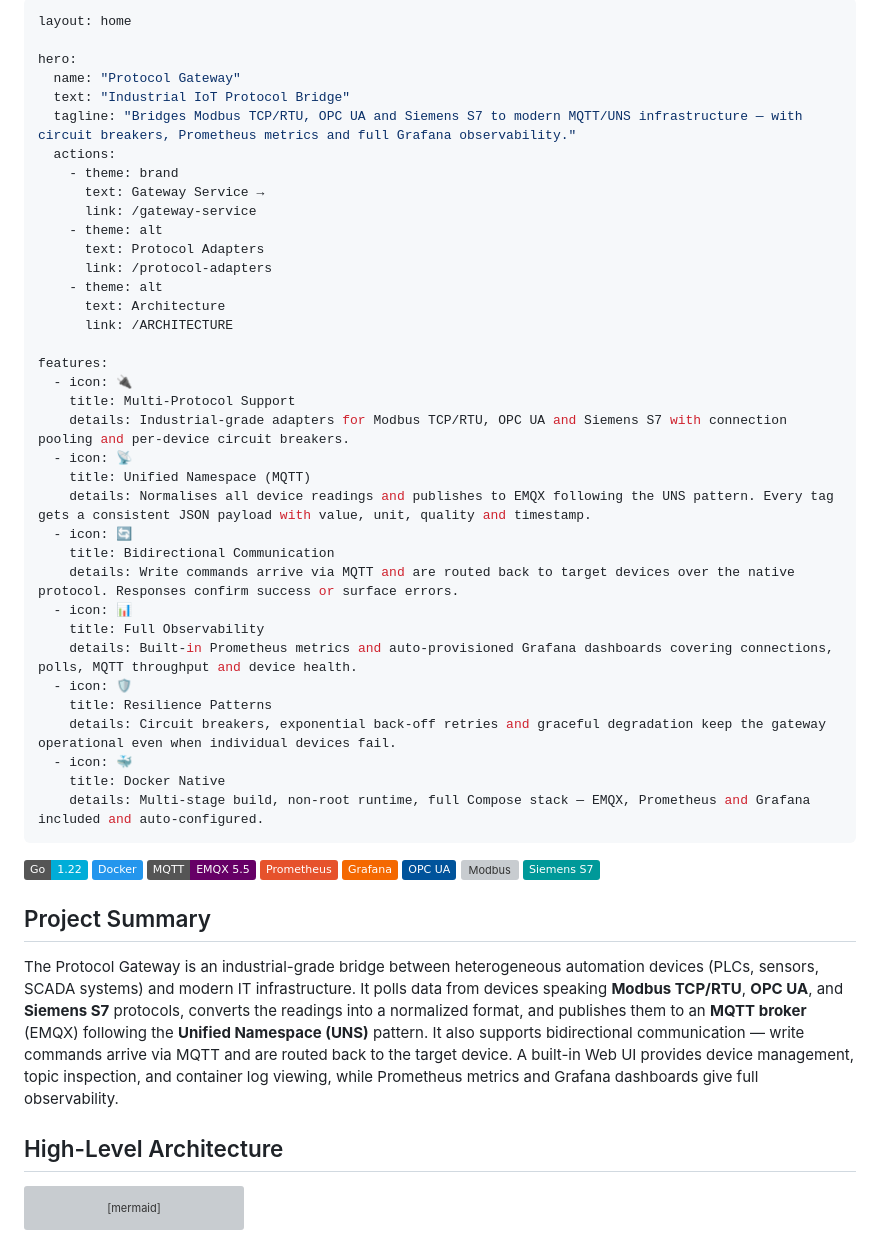
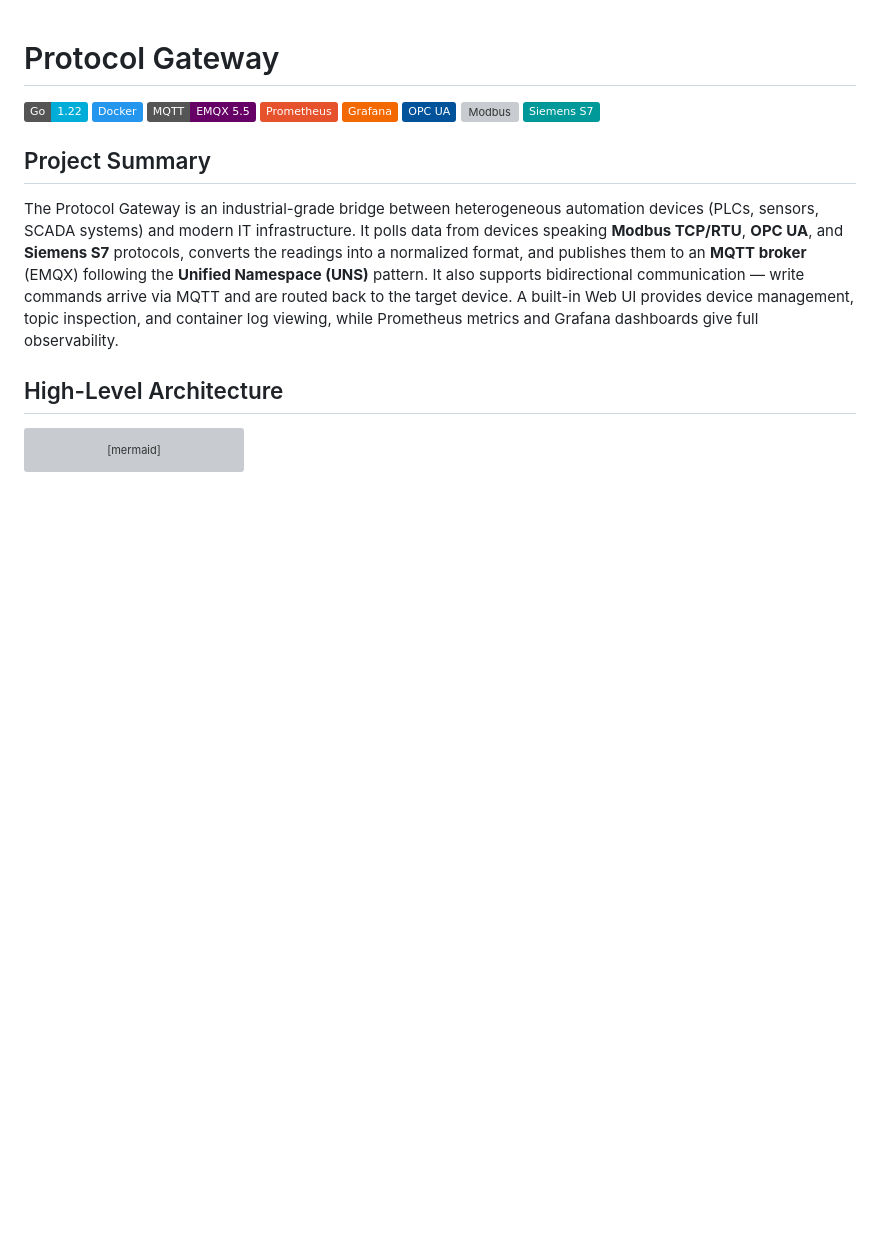
Before and after one commit to AlexandeC3U/ProtocolGateway, a Markdown page: docs/INDEX.md, the part around the change. GitHub-like rendering; badges without logos; blank space fills up the shorter version; grey boxes are pictures that could not be loaded.

Commit message:
Update project files

```diff
--- a/docs/INDEX.md
+++ b/docs/INDEX.md
@@ -1,41 +1,4 @@
----
-layout: home
-
-hero:
-  name: "Protocol Gateway"
-  text: "Industrial IoT Protocol Bridge"
-  tagline: "Bridges Modbus TCP/RTU, OPC UA and Siemens S7 to modern MQTT/UNS infrastructure — with circuit breakers, Prometheus metrics and full Grafana observability."
-  actions:
-    - theme: brand
-      text: Gateway Service →
-      link: /gateway-service
-    - theme: alt
-      text: Protocol Adapters
-      link: /protocol-adapters
-    - theme: alt
-      text: Architecture
-      link: /ARCHITECTURE
-
-features:
-  - icon: 🔌
-    title: Multi-Protocol Support
-    details: Industrial-grade adapters for Modbus TCP/RTU, OPC UA and Siemens S7 with connection pooling and per-device circuit breakers.
-  - icon: 📡
-    title: Unified Namespace (MQTT)
-    details: Normalises all device readings and publishes to EMQX following the UNS pattern. Every tag gets a consistent JSON payload with value, unit, quality and timestamp.
-  - icon: 🔄
-    title: Bidirectional Communication
-    details: Write commands arrive via MQTT and are routed back to target devices over the native protocol. Responses confirm success or surface errors.
-  - icon: 📊
-    title: Full Observability
-    details: Built-in Prometheus metrics and auto-provisioned Grafana dashboards covering connections, polls, MQTT throughput and device health.
-  - icon: 🛡️
-    title: Resilience Patterns
-    details: Circuit breakers, exponential back-off retries and graceful degradation keep the gateway operational even when individual devices fail.
-  - icon: 🐳
-    title: Docker Native
-    details: Multi-stage build, non-root runtime, full Compose stack — EMQX, Prometheus and Grafana included and auto-configured.
----
+# Protocol Gateway
 
 ![Go](https://img.shields.io/badge/Go-1.22-00ADD8?logo=go&logoColor=white)
 ![Docker](https://img.shields.io/badge/Docker-2496ED?logo=docker&logoColor=white)
```
